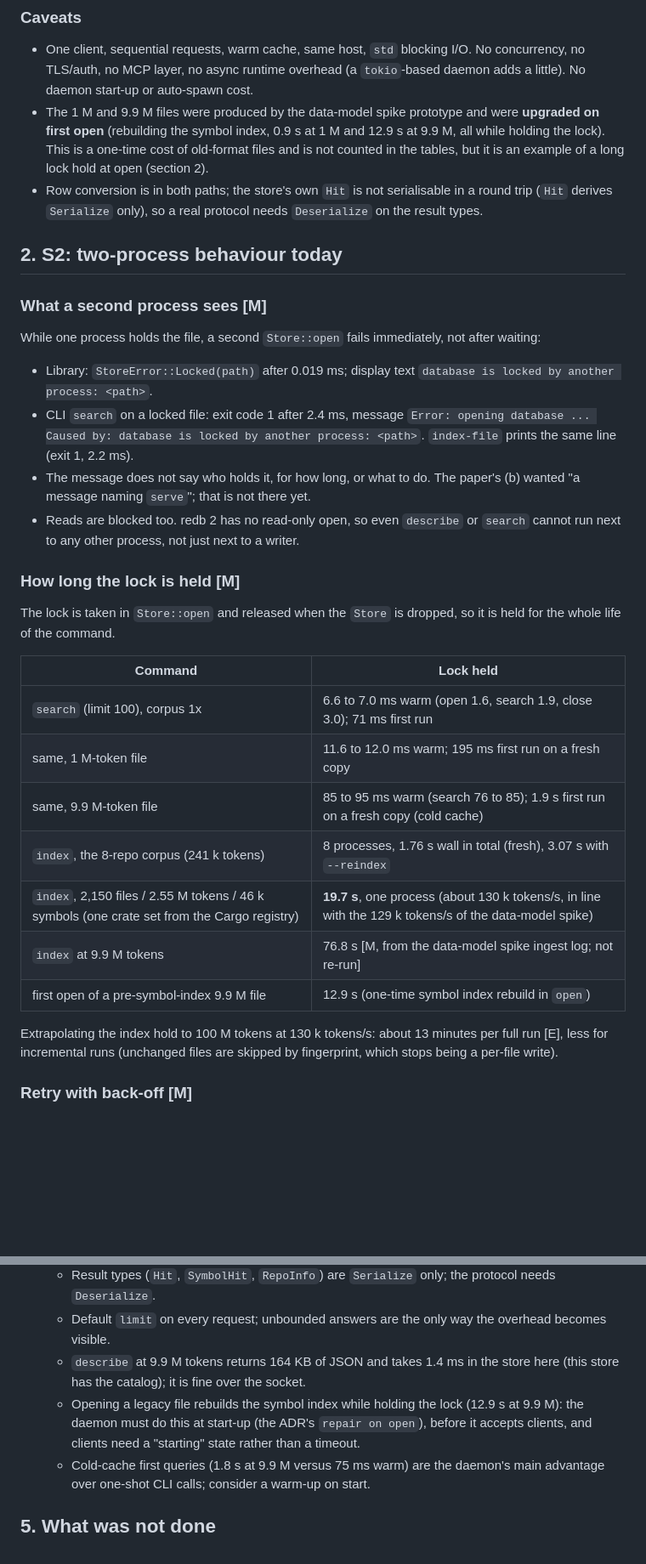
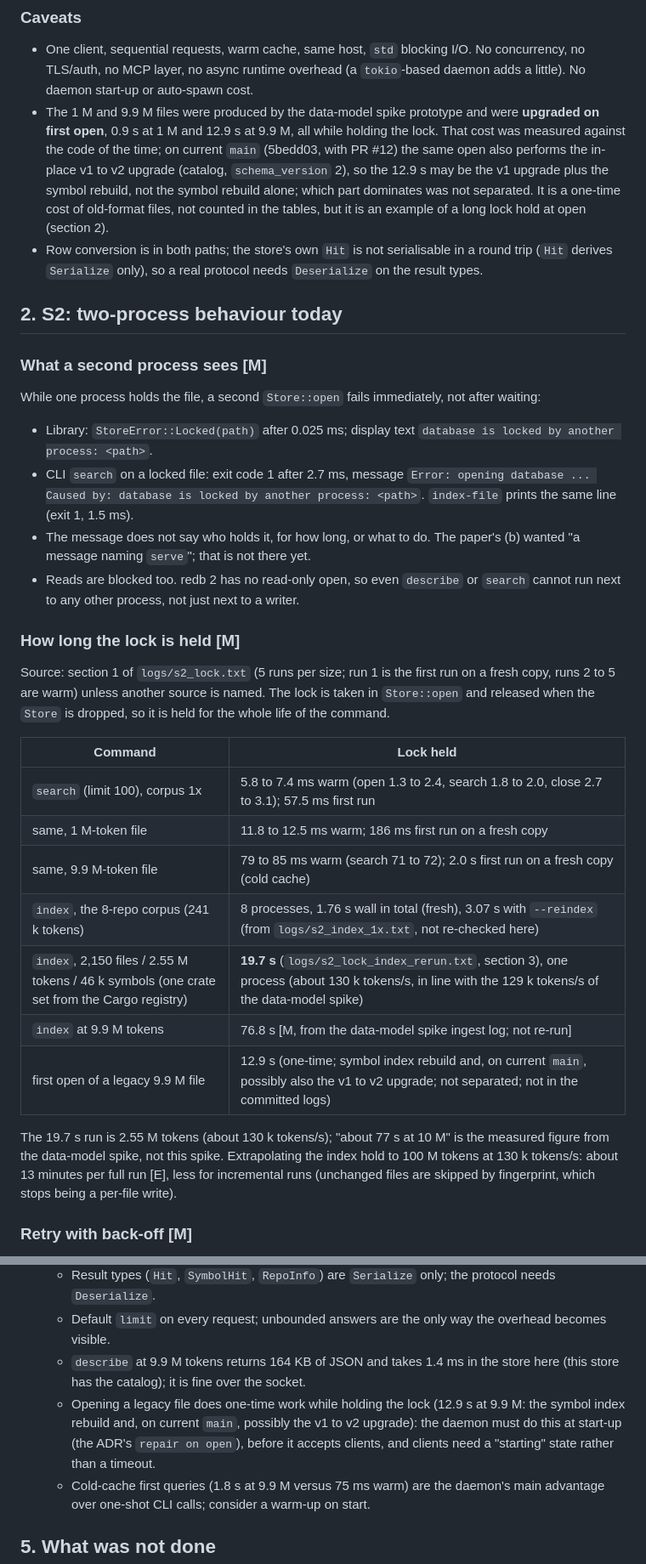
Before and after one commit to P47Phoenix/memory-graph, a Markdown page: docs/spikes/daemon-and-locking.md, 2 parts joined by grey strips. Shown at 85% size. Drawn GitHub-style; blank space fills up the shorter version.

```diff
--- a/docs/spikes/daemon-and-locking.md
+++ b/docs/spikes/daemon-and-locking.md
@@ -52,32 +52,32 @@ Store call latency itself, for scale [M]: common-token search limit 100 is 0.47
 
 ### Caveats
 - One client, sequential requests, warm cache, same host, `std` blocking I/O. No concurrency, no TLS/auth, no MCP layer, no async runtime overhead (a `tokio`-based daemon adds a little). No daemon start-up or auto-spawn cost.
-- The 1 M and 9.9 M files were produced by the data-model spike prototype and were **upgraded on first open** (rebuilding the symbol index, 0.9 s at 1 M and 12.9 s at 9.9 M, all while holding the lock). This is a one-time cost of old-format files and is not counted in the tables, but it is an example of a long lock hold at open (section 2).
+- The 1 M and 9.9 M files were produced by the data-model spike prototype and were **upgraded on first open**, 0.9 s at 1 M and 12.9 s at 9.9 M, all while holding the lock. That cost was measured against the code of the time; on current `main` (5bedd03, with PR #12) the same open also performs the in-place v1 to v2 upgrade (catalog, `schema_version` 2), so the 12.9 s may be the v1 upgrade plus the symbol rebuild, not the symbol rebuild alone; which part dominates was not separated. It is a one-time cost of old-format files, not counted in the tables, but it is an example of a long lock hold at open (section 2).
 - Row conversion is in both paths; the store's own `Hit` is not serialisable in a round trip (`Hit` derives `Serialize` only), so a real protocol needs `Deserialize` on the result types.
 
 ## 2. S2: two-process behaviour today
 
 ### What a second process sees [M]
 While one process holds the file, a second `Store::open` fails immediately, not after waiting:
-- Library: `StoreError::Locked(path)` after 0.019 ms; display text `database is locked by another process: <path>`.
-- CLI `search` on a locked file: exit code 1 after 2.4 ms, message `Error: opening database ... Caused by: database is locked by another process: <path>`. `index-file` prints the same line (exit 1, 2.2 ms).
+- Library: `StoreError::Locked(path)` after 0.025 ms; display text `database is locked by another process: <path>`.
+- CLI `search` on a locked file: exit code 1 after 2.7 ms, message `Error: opening database ... Caused by: database is locked by another process: <path>`. `index-file` prints the same line (exit 1, 1.5 ms).
 - The message does not say who holds it, for how long, or what to do. The paper's (b) wanted "a message naming `serve`"; that is not there yet.
 - Reads are blocked too. redb 2 has no read-only open, so even `describe` or `search` cannot run next to any other process, not just next to a writer.
 
 ### How long the lock is held [M]
-The lock is taken in `Store::open` and released when the `Store` is dropped, so it is held for the whole life of the command.
+Source: section 1 of `logs/s2_lock.txt` (5 runs per size; run 1 is the first run on a fresh copy, runs 2 to 5 are warm) unless another source is named. The lock is taken in `Store::open` and released when the `Store` is dropped, so it is held for the whole life of the command.
 
 | Command | Lock held |
 |---|---|
-| `search` (limit 100), corpus 1x | 6.6 to 7.0 ms warm (open 1.6, search 1.9, close 3.0); 71 ms first run |
-| same, 1 M-token file | 11.6 to 12.0 ms warm; 195 ms first run on a fresh copy |
-| same, 9.9 M-token file | 85 to 95 ms warm (search 76 to 85); 1.9 s first run on a fresh copy (cold cache) |
-| `index`, the 8-repo corpus (241 k tokens) | 8 processes, 1.76 s wall in total (fresh), 3.07 s with `--reindex` |
-| `index`, 2,150 files / 2.55 M tokens / 46 k symbols (one crate set from the Cargo registry) | **19.7 s**, one process (about 130 k tokens/s, in line with the 129 k tokens/s of the data-model spike) |
+| `search` (limit 100), corpus 1x | 5.8 to 7.4 ms warm (open 1.3 to 2.4, search 1.8 to 2.0, close 2.7 to 3.1); 57.5 ms first run |
+| same, 1 M-token file | 11.8 to 12.5 ms warm; 186 ms first run on a fresh copy |
+| same, 9.9 M-token file | 79 to 85 ms warm (search 71 to 72); 2.0 s first run on a fresh copy (cold cache) |
+| `index`, the 8-repo corpus (241 k tokens) | 8 processes, 1.76 s wall in total (fresh), 3.07 s with `--reindex` (from `logs/s2_index_1x.txt`, not re-checked here) |
+| `index`, 2,150 files / 2.55 M tokens / 46 k symbols (one crate set from the Cargo registry) | **19.7 s** (`logs/s2_lock_index_rerun.txt`, section 3), one process (about 130 k tokens/s, in line with the 129 k tokens/s of the data-model spike) |
 | `index` at 9.9 M tokens | 76.8 s [M, from the data-model spike ingest log; not re-run] |
-| first open of a pre-symbol-index 9.9 M file | 12.9 s (one-time symbol index rebuild in `open`) |
+| first open of a legacy 9.9 M file | 12.9 s (one-time; symbol index rebuild and, on current `main`, possibly also the v1 to v2 upgrade; not separated; not in the committed logs) |
 
-Extrapolating the index hold to 100 M tokens at 130 k tokens/s: about 13 minutes per full run [E], less for incremental runs (unchanged files are skipped by fingerprint, which stops being a per-file write).
+The 19.7 s run is 2.55 M tokens (about 130 k tokens/s); "about 77 s at 10 M" is the measured figure from the data-model spike, not this spike. Extrapolating the index hold to 100 M tokens at 130 k tokens/s: about 13 minutes per full run [E], less for incremental runs (unchanged files are skipped by fingerprint, which stops being a per-file write).
 
 ### Retry with back-off [M]
 Method: a holder process opens the store and sleeps for D seconds; a second process retries `Store::open` on `Locked` and we record when it succeeds relative to the holder's release (overshoot). Full jitter (sleep a random amount up to the current delay, doubling to a cap) versus a fixed poll:
@@ -135,7 +143,7 @@ Filesystem: btrfs on NVMe (`/var/home`), so `cp --reflink=auto` clones. Files: a
    - Result types (`Hit`, `SymbolHit`, `RepoInfo`) are `Serialize` only; the protocol needs `Deserialize`.
    - Default `limit` on every request; unbounded answers are the only way the overhead becomes visible.
    - `describe` at 9.9 M tokens returns 164 KB of JSON and takes 1.4 ms in the store here (this store has the catalog); it is fine over the socket.
-   - Opening a legacy file rebuilds the symbol index while holding the lock (12.9 s at 9.9 M): the daemon must do this at start-up (the ADR's `repair on open`), before it accepts clients, and clients need a "starting" state rather than a timeout.
+   - Opening a legacy file does one-time work while holding the lock (12.9 s at 9.9 M: the symbol index rebuild and, on current `main`, possibly the v1 to v2 upgrade): the daemon must do this at start-up (the ADR's `repair on open`), before it accepts clients, and clients need a "starting" state rather than a timeout.
    - Cold-cache first queries (1.8 s at 9.9 M versus 75 ms warm) are the daemon's main advantage over one-shot CLI calls; consider a warm-up on start.
 
 ## 5. What was not done
```
Also changed, not shown: other parts of docs/spikes/daemon-and-locking.md (+26 -18 lines).
